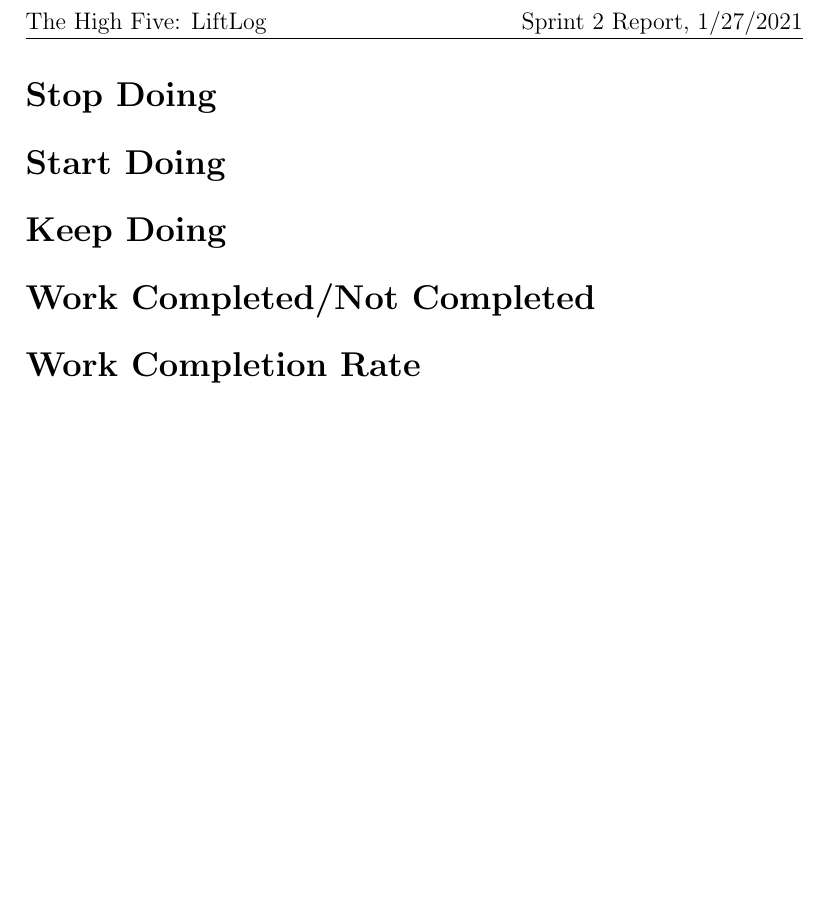
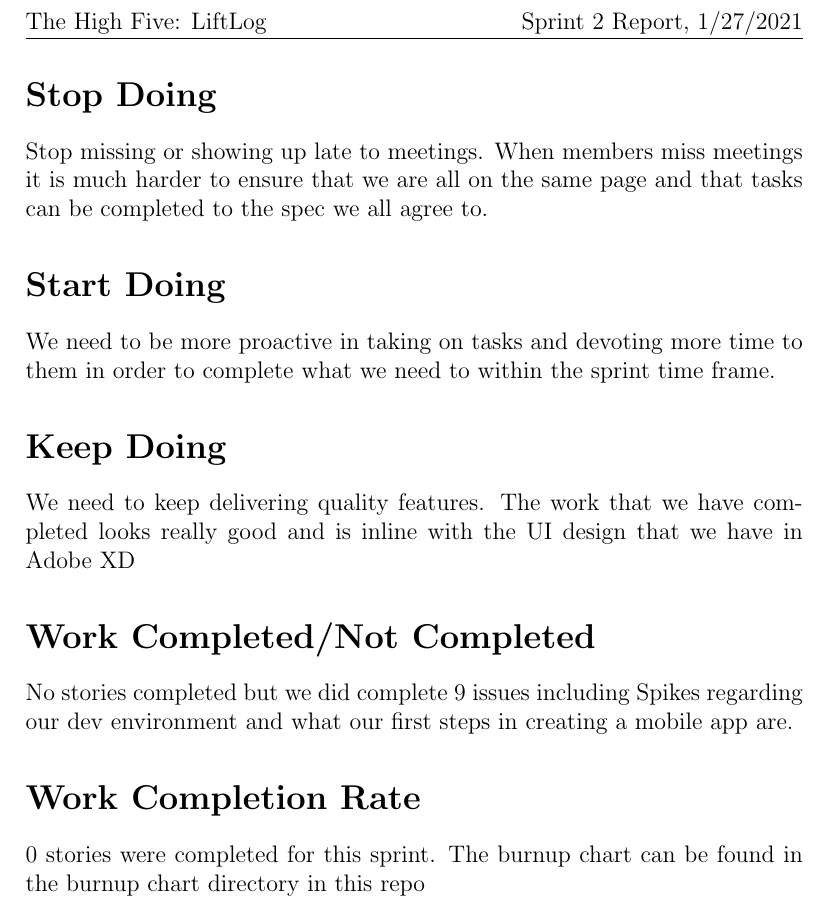
Before and after one commit to rahula00/LiftLog, a LaTeX document (documentation/reports/Sprints/Sprint2-report.tex): part of the page, cut so that both start at the same text, the shorter picture padded with empty space. Compiled offline with pdfLaTeX.

Commit message:
Sprint 2 report done

```diff
--- a/documentation/reports/Sprints/Sprint2-report.tex
+++ b/documentation/reports/Sprints/Sprint2-report.tex
@@ -10,8 +10,13 @@
 \rhead{Sprint 2 Report, 1/27/2021}
 \begin{document}
 	\section*{Stop Doing}
+		Stop missing or showing up late to meetings. When members miss meetings it is much harder to ensure that we are all on the same page and that tasks can be completed to the spec we all agree to.
 	\section*{Start Doing}
+		We need to be more proactive in taking on tasks and devoting more time to them in order to complete what we need to within the sprint time frame.
 	\section*{Keep Doing}
+		We need to keep delivering quality features. The work that we have completed looks really good and is inline with the UI design that we have in Adobe XD
 	\section*{Work Completed/Not Completed}
+		No stories completed but we did complete 9 issues including Spikes regarding our dev environment and what our first steps in creating a mobile app are.
 	\section*{Work Completion Rate}
+		0 stories were completed for this sprint. The burnup chart can be found in the burnup chart directory in this repo
 \end{document}
```
Also changed, not shown: documentation/reports/Sprints/Sprint2-report.pdf.
